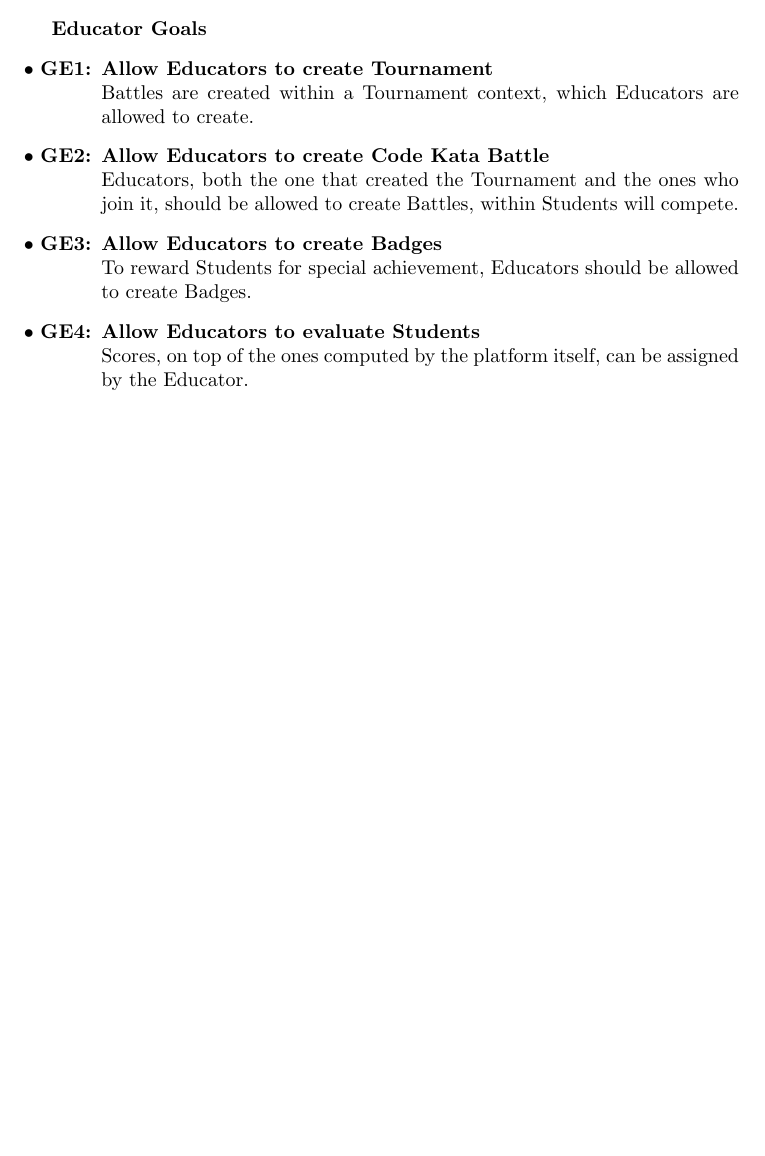
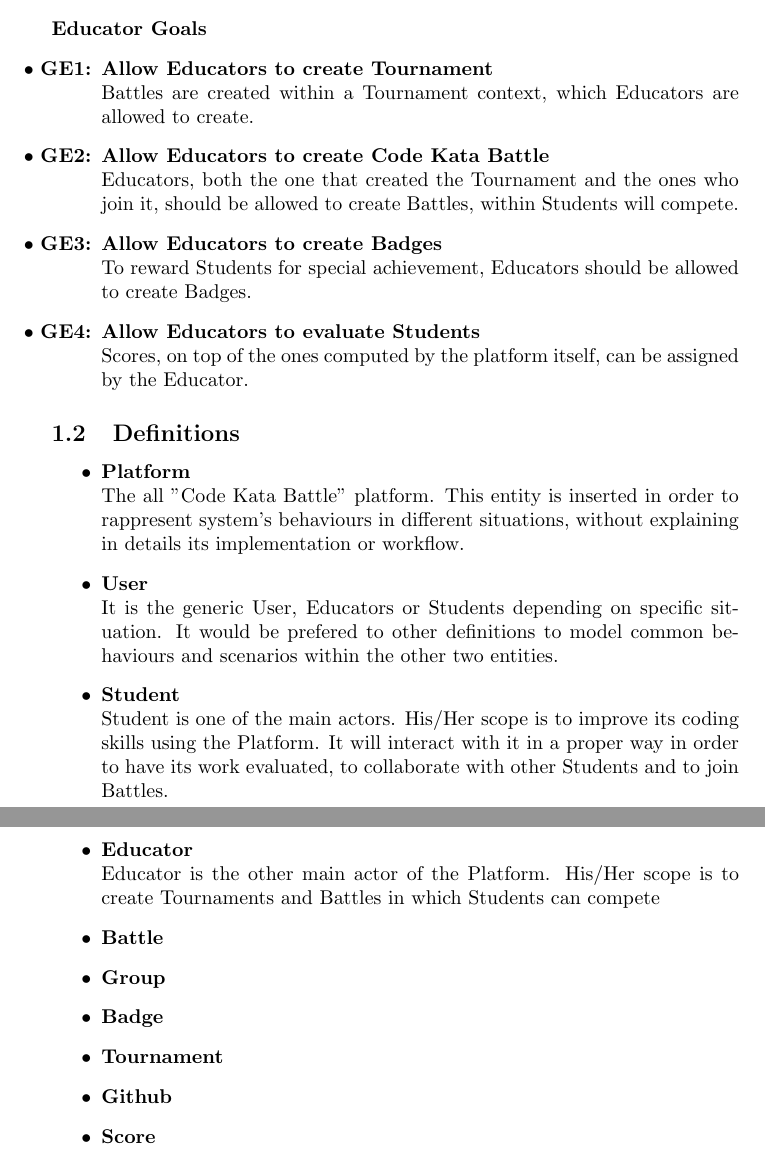
Before and after one commit to Angelo7672/SE2_Requirement-and-Design-Document, a LaTeX document (_RASD/R&DD.tex): part of page 3 of 3 before the commit and two parts of pages 3 and 4 of 4 after it, the two joined at a grey line, cut so that both start at the same text, the shorter picture padded with empty space. Compiled offline with pdfLaTeX.

Commit message:
Definitions added

```diff
--- a/_RASD/R&DD.tex
+++ b/_RASD/R&DD.tex
@@ -1,8 +1,6 @@
 \documentclass{article}
 \usepackage{graphicx} % Required for inserting images
 \usepackage{enumitem}
-\usepackage{tabularx}
-\usepackage[table]{xcolor}
 
 
 \title{R\&DD}
@@ -56,5 +54,17 @@ within the platform or by educators.
     \item \textbf{Allow Educators to create Badges}\\To reward Students for special achievement, Educators should be allowed to create Badges.
     \item \textbf{Allow Educators to evaluate Students}\\Scores, on top of the ones computed by the platform itself, can be assigned by the Educator.
 \end{enumerate}
-
+\subsection{Definitions}
+\begin{enumerate}[label=$\bullet$]
+    \item \textbf{Platform}\\The all "Code Kata Battle" platform. This entity is inserted in order to rappresent system's behaviours in different situations, without explaining in details its implementation or workflow.
+    \item \textbf{User}\\It is the generic User, Educators or Students depending on specific situation. It would be prefered to other definitions to model common behaviours and scenarios within the other two entities.
+    \item \textbf{Student}\\Student is one of the main actors. His/Her scope is to improve its coding skills using the Platform. It will interact with it in a proper way in order to have its work evaluated, to collaborate with other Students and to join Battles.
+    \item \textbf{Educator}\\Educator is the other main actor of the Platform. His/Her scope is to create Tournaments and Battles in which Students can compete
+    \item \textbf{Battle}
+    \item \textbf{Group}
+    \item \textbf{Badge}
+    \item \textbf{Tournament}
+    \item \textbf{Github}
+    \item \textbf{Score}
+\end{enumerate}
 \end{document}
```
